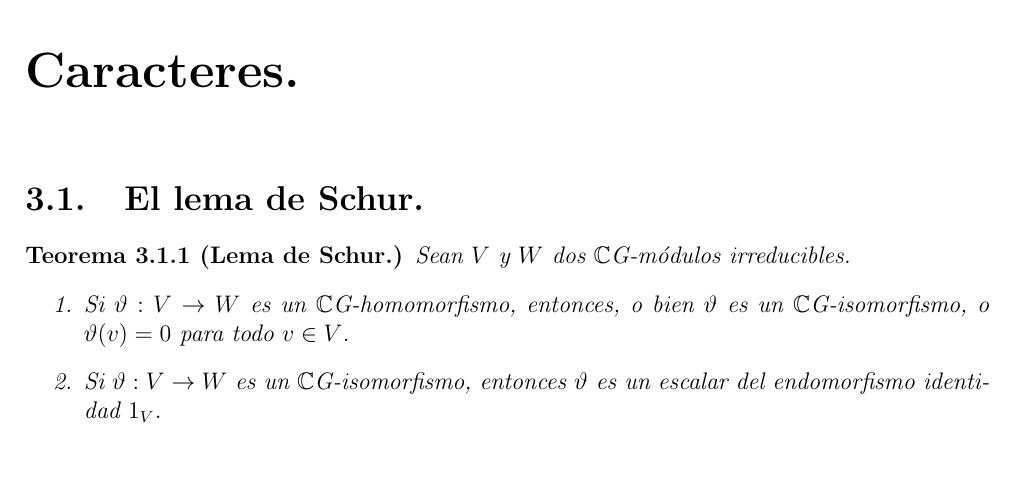
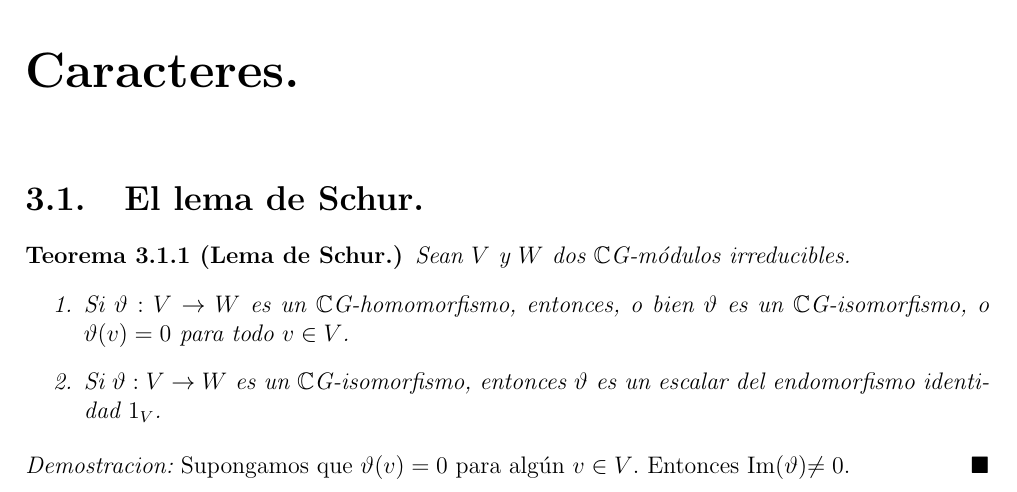
Before and after one commit to angelblasco/TFG, a LaTeX document (tfg.tex): part of page 35 of 38, cut so that both start at the same text. Compiled offline with pdfLaTeX.

```diff
--- a/tfg.tex
+++ b/tfg.tex
@@ -1357,6 +1357,9 @@
 \item Si $\vartheta : V \rightarrow W$ es un $\mathbb{C}$G-isomorfismo, entonces $\vartheta$ es un escalar del endomorfismo identidad $1_{V}$.
 \end{enumerate}
 \end{teorema}
+\begin{proof}
+Supongamos que $\vartheta(v)=0$ para alg'un $v \in V$. Entonces Im($\vartheta$)$\neq 0$.
+\end{proof}
 %%% Capitulo 4
 \chapter{Capitulo 4.}
 \newpage
```
Also changed, not shown: factorizacion.png (added), logo_uned.png (added).
